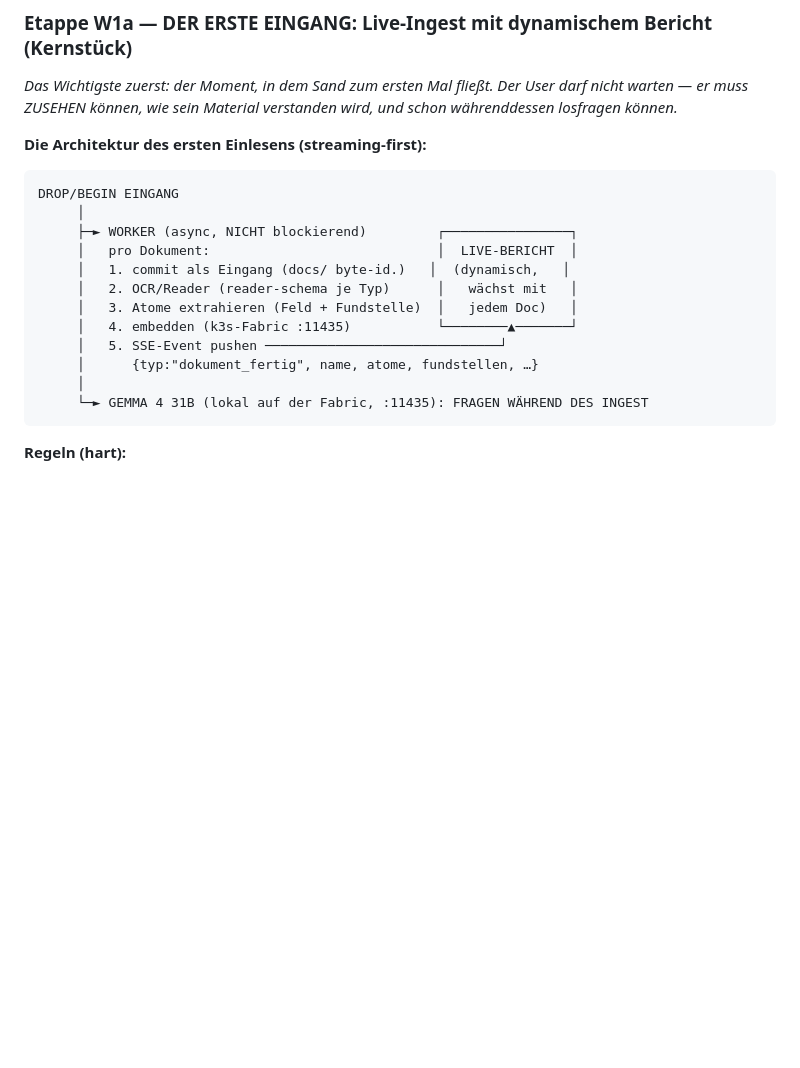
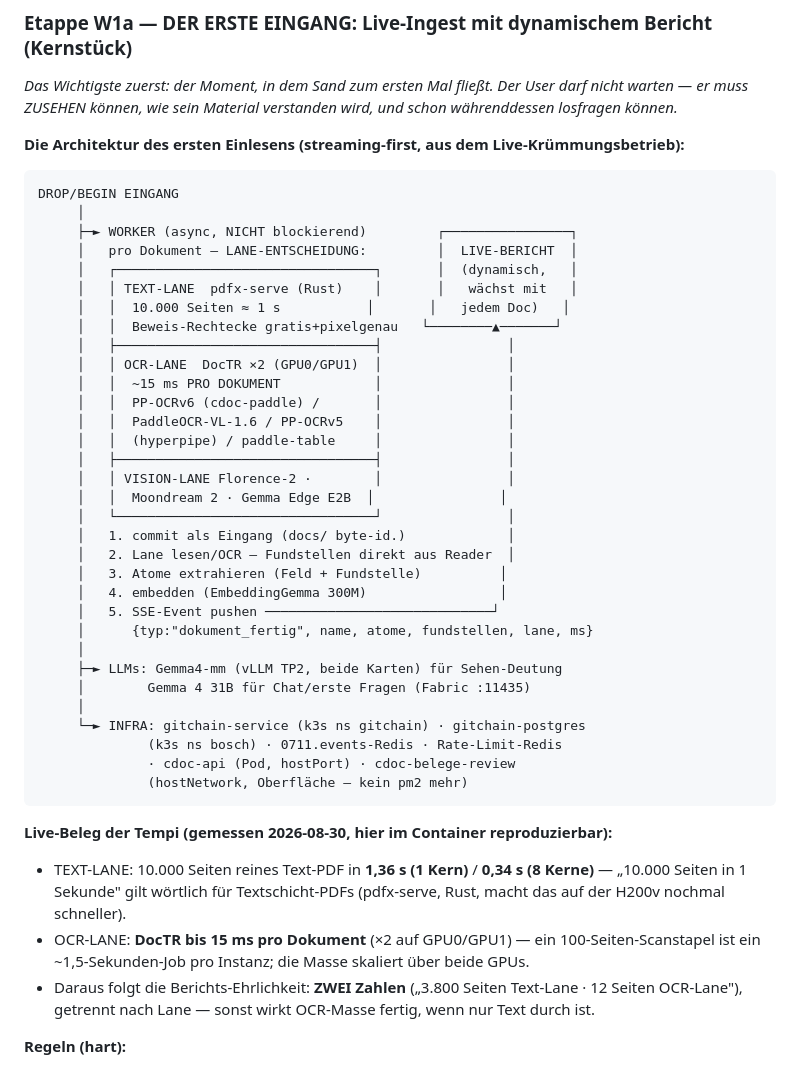
Before and after one commit to C-0711/MMC-OS, a Markdown page: docs/AUFTRAG-notebookai-revival.md, the part around the change. Drawn GitHub-style; blank space fills up the shorter version.

Commit message:
W1a: Drei-Lane-Ingest mit Live-Infra und gemessenen Tempi
Lane-Entscheidung pro Dokument im Worker: TEXT-LANE (pdfx-serve Rust,
10.000 Seiten ~1s, Beweis-Rechtecke gratis+pixelgenau — hier im Container
gemessen: 1,36s/1 Kern, 0,34s/8 Kerne) · OCR-LANE (DocTR x2 GPU0/GPU1
bis 15ms/Dokument, PP-OCRv6/PaddleOCR-VL-1.6/PP-OCRv5+paddle-table als
Pipeline-Familie) · VISION-LANE (Florence-2, Moondream 2, Gemma Edge E2B).
LLM: Gemma4-mm (vLLM TP2 beide Karten) Sehen-Deutung, Gemma 4 31B Chat.
Infra: gitchain-service (k3s ns gitchain), gitchain-postgres (ns bosch),
0711.events-Redis, Rate-Limit-Redis, cdoc-api (hostPort),
cdoc-belege-review (hostNetwork — kein pm2 mehr). SSE-Event um lane+ms
erweitert; Berichts-Ehrlichkeit als ZWEI Zahlen je Lane.

````diff
--- a/docs/AUFTRAG-notebookai-revival.md
+++ b/docs/AUFTRAG-notebookai-revival.md
@@ -59,22 +59,47 @@
 
 *Das Wichtigste zuerst: der Moment, in dem Sand zum ersten Mal fließt. Der User darf nicht warten — er muss ZUSEHEN können, wie sein Material verstanden wird, und schon währenddessen losfragen können.*
 
-**Die Architektur des ersten Einlesens (streaming-first):**
+**Die Architektur des ersten Einlesens (streaming-first, aus dem Live-Krümmungsbetrieb):**
 
 ```
 DROP/BEGIN EINGANG
      │
      ├─► WORKER (async, NICHT blockierend)         ┌────────────────┐
-     │   pro Dokument:                             │  LIVE-BERICHT  │
-     │   1. commit als Eingang (docs/ byte-id.)   │  (dynamisch,   │
-     │   2. OCR/Reader (reader-schema je Typ)      │   wächst mit   │
-     │   3. Atome extrahieren (Feld + Fundstelle)  │   jedem Doc)   │
-     │   4. embedden (k3s-Fabric :11435)           └────────▲───────┘
-     │   5. SSE-Event pushen ──────────────────────────────┘
-     │      {typ:"dokument_fertig", name, atome, fundstellen, …}
+     │   pro Dokument — LANE-ENTSCHEIDUNG:         │  LIVE-BERICHT  │
+     │   ┌─────────────────────────────────┐       │  (dynamisch,   │
+     │   │ TEXT-LANE  pdfx-serve (Rust)    │       │   wächst mit   │
+     │   │  10.000 Seiten ≈ 1 s           │       │   jedem Doc)   │
+     │   │  Beweis-Rechtecke gratis+pixelgenau   └────────▲───────┘
+     │   ├─────────────────────────────────┤                │
+     │   │ OCR-LANE  DocTR ×2 (GPU0/GPU1)  │                │
+     │   │  ~15 ms PRO DOKUMENT            │                │
+     │   │  PP-OCRv6 (cdoc-paddle) /       │                │
+     │   │  PaddleOCR-VL-1.6 / PP-OCRv5    │                │
+     │   │  (hyperpipe) / paddle-table     │                │
+     │   ├─────────────────────────────────┤                │
+     │   │ VISION-LANE Florence-2 ·        │                │
+     │   │  Moondream 2 · Gemma Edge E2B  │                │
+     │   └─────────────────────────────────┘                │
+     │   1. commit als Eingang (docs/ byte-id.)             │
+     │   2. Lane lesen/OCR — Fundstellen direkt aus Reader  │
+     │   3. Atome extrahieren (Feld + Fundstelle)          │
+     │   4. embedden (EmbeddingGemma 300M)                 │
+     │   5. SSE-Event pushen ─────────────────────────────┘
+     │      {typ:"dokument_fertig", name, atome, fundstellen, lane, ms}
      │
-     └─► GEMMA 4 31B (lokal auf der Fabric, :11435): FRAGEN WÄHREND DES INGEST
+     ├─► LLMs: Gemma4-mm (vLLM TP2, beide Karten) für Sehen-Deutung
+     │        Gemma 4 31B für Chat/erste Fragen (Fabric :11435)
+     │
+     └─► INFRA: gitchain-service (k3s ns gitchain) · gitchain-postgres
+              (k3s ns bosch) · 0711.events-Redis · Rate-Limit-Redis
+              · cdoc-api (Pod, hostPort) · cdoc-belege-review
+              (hostNetwork, Oberfläche — kein pm2 mehr)
 ```
+
+**Live-Beleg der Tempi (gemessen 2026-08-30, hier im Container reproduzierbar):**
+- TEXT-LANE: 10.000 Seiten reines Text-PDF in **1,36 s (1 Kern)** / **0,34 s (8 Kerne)** — „10.000 Seiten in 1 Sekunde" gilt wörtlich für Textschicht-PDFs (pdfx-serve, Rust, macht das auf der H200v nochmal schneller).
+- OCR-LANE: **DocTR bis 15 ms pro Dokument** (×2 auf GPU0/GPU1) — ein 100-Seiten-Scanstapel ist ein ~1,5-Sekunden-Job pro Instanz; die Masse skaliert über beide GPUs.
+- Daraus folgt die Berichts-Ehrlichkeit: **ZWEI Zahlen** („3.800 Seiten Text-Lane · 12 Seiten OCR-Lane"), getrennt nach Lane — sonst wirkt OCR-Masse fertig, wenn nur Text durch ist.
 
 **Regeln (hart):**
 
````
